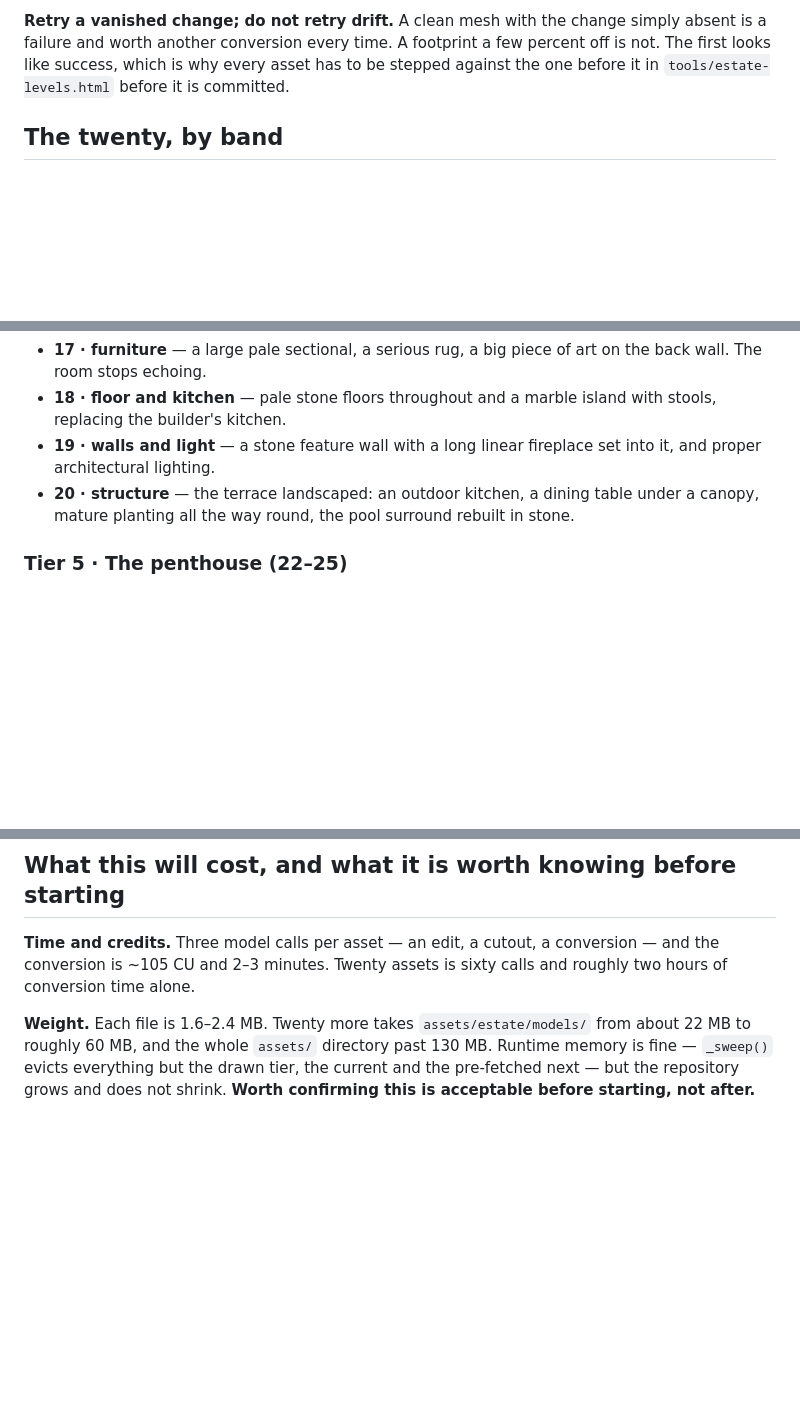
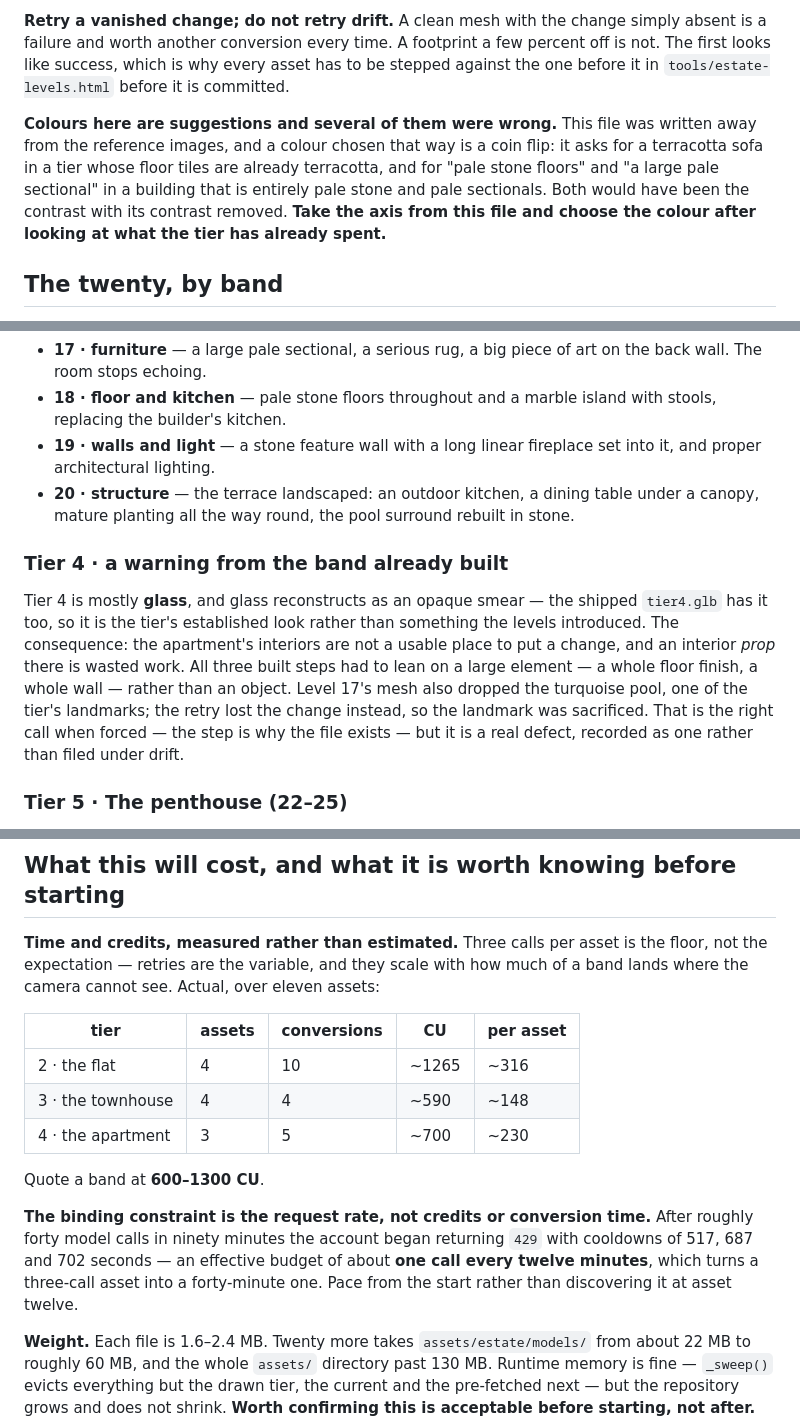
Before and after one commit to maimonoded/devin-simulator-playable, a Markdown page: assets/estate/LEVEL-PLAN.md, 3 parts joined by grey strips. GitHub-like rendering; blank space fills up the shorter version.

Commit message:
The plan half of the field notes, which the last commit claimed and did not carry
bf80d75's message described corrections to LEVEL-PLAN.md as well as to the skill. It did not
contain them: the edit script asserted on a mismatched paragraph and wrote nothing, while the
commit that followed it on the next line ran anyway and shipped only the two files that had been
written by earlier passes. The message overclaimed. This is the missing half.

  - The colours it names were chosen away from the reference images and several are wrong in the
    one way that matters: a terracotta sofa in a tier whose tiles are already terracotta, pale
    stone floors in a building made of pale stone. Both are the contrast with its contrast
    removed. The plan now says to take the AXIS from it and pick the colour after looking at what
    the tier has spent.
  - Cost, measured over eleven assets rather than assumed: 148 to 316 CU per asset depending
    almost entirely on how much of the band lands under an overhang. Quote a band at 600 to 1300.
  - And the constraint nobody had written down: a rolling rate limit that lands at about forty
    calls in ninety minutes and then meters at roughly one call every twelve minutes. On a
    twenty-asset run that decides the schedule, not credits.
  - Tier 4 is glass, glass reconstructs as mush, and an interior prop there is wasted work. Level
    17 also lost the turquoise pool to keep its step, which is the right trade when forced and is
    recorded as a defect rather than as drift.

Co-Authored-By: Claude Opus 5 <noreply@anthropic.com>

```diff
--- a/assets/estate/LEVEL-PLAN.md
+++ b/assets/estate/LEVEL-PLAN.md
@@ -82,6 +82,13 @@ failure and worth another conversion every time. A footprint a few percent off i
 looks like success, which is why every asset has to be stepped against the one before it in
 `tools/estate-levels.html` before it is committed.
 
+**Colours here are suggestions and several of them were wrong.** This file was written away from
+the reference images, and a colour chosen that way is a coin flip: it asks for a terracotta sofa in
+a tier whose floor tiles are already terracotta, and for "pale stone floors" and "a large pale
+sectional" in a building that is entirely pale stone and pale sectionals. Both would have been the
+contrast with its contrast removed. **Take the axis from this file and choose the colour after
+looking at what the tier has already spent.**
+
 ## The twenty, by band
 
 Each line is the ONE change for that level. Everything else in the prompt is a list of what stays,
@@ -125,6 +132,17 @@ planters, warm strip lighting. New-built and half empty.
   proper architectural lighting.
 - **20 · structure** — the terrace landscaped: an outdoor kitchen, a dining table under a canopy,
   mature planting all the way round, the pool surround rebuilt in stone.
+
+### Tier 4 · a warning from the band already built
+
+Tier 4 is mostly **glass**, and glass reconstructs as an opaque smear — the shipped `tier4.glb` has
+it too, so it is the tier's established look rather than something the levels introduced. The
+consequence: the apartment's interiors are not a usable place to put a change, and an interior
+*prop* there is wasted work. All three built steps had to lean on a large element — a whole floor
+finish, a whole wall — rather than an object. Level 17's mesh also dropped the turquoise pool, one
+of the tier's landmarks; the retry lost the change instead, so the landmark was sacrificed. That is
+the right call when forced — the step is why the file exists — but it is a real defect, recorded as
+one rather than filed under drift.
 
 ### Tier 5 · The penthouse (22–25)
 Art-deco teal and gold, long turquoise rooftop pool, cocktail bar with a neon arch, palms,
@@ -188,9 +206,22 @@ sequential.
 
 ## What this will cost, and what it is worth knowing before starting
 
-**Time and credits.** Three model calls per asset — an edit, a cutout, a conversion — and the
-conversion is ~105 CU and 2–3 minutes. Twenty assets is sixty calls and roughly two hours of
-conversion time alone.
+**Time and credits, measured rather than estimated.** Three calls per asset is the floor, not the
+expectation — retries are the variable, and they scale with how much of a band lands where the
+camera cannot see. Actual, over eleven assets:
+
+| tier | assets | conversions | CU | per asset |
+|---|---|---|---|---|
+| 2 · the flat | 4 | 10 | ~1265 | ~316 |
+| 3 · the townhouse | 4 | 4 | ~590 | ~148 |
+| 4 · the apartment | 3 | 5 | ~700 | ~230 |
+
+Quote a band at **600–1300 CU**.
+
+**The binding constraint is the request rate, not credits or conversion time.** After roughly forty
+model calls in ninety minutes the account began returning `429` with cooldowns of 517, 687 and 702
+seconds — an effective budget of about **one call every twelve minutes**, which turns a three-call
+asset into a forty-minute one. Pace from the start rather than discovering it at asset twelve.
 
 **Weight.** Each file is 1.6–2.4 MB. Twenty more takes `assets/estate/models/` from about 22 MB to
 roughly 60 MB, and the whole `assets/` directory past 130 MB. Runtime memory is fine — `_sweep()`
```
